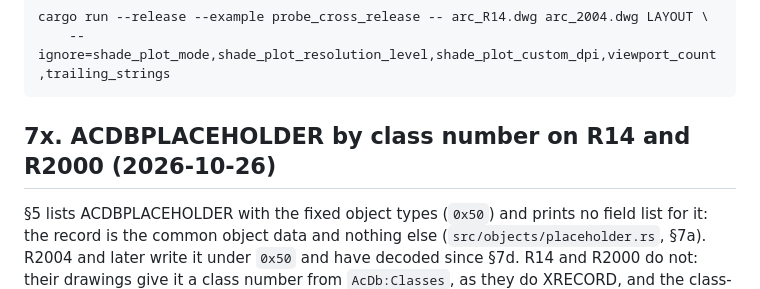
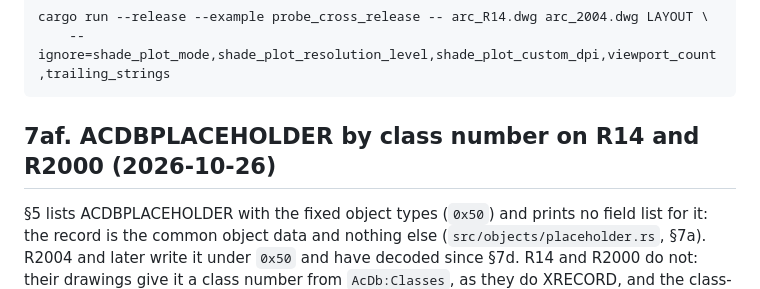
Before and after one commit to DrunkOnJava/dwg-rs, a Markdown page: ARCHITECTURE.md, the part around the change. GitHub-like rendering.

Commit message:
docs(architecture): renumber the new section (7x->7af) after the sections main added

````diff
--- a/ARCHITECTURE.md
+++ b/ARCHITECTURE.md
@@ -1828,7 +1828,7 @@ cargo run --release --example probe_cross_release -- arc_R14.dwg arc_2004.dwg LA
     --ignore=shade_plot_mode,shade_plot_resolution_level,shade_plot_custom_dpi,viewport_count,trailing_strings
 ```
 
-## 7x. ACDBPLACEHOLDER by class number on R14 and R2000 (2026-10-26)
+## 7af. ACDBPLACEHOLDER by class number on R14 and R2000 (2026-10-26)
 
 §5 lists ACDBPLACEHOLDER with the fixed object types (`0x50`) and
 prints no field list for it: the record is the common object data and
````
